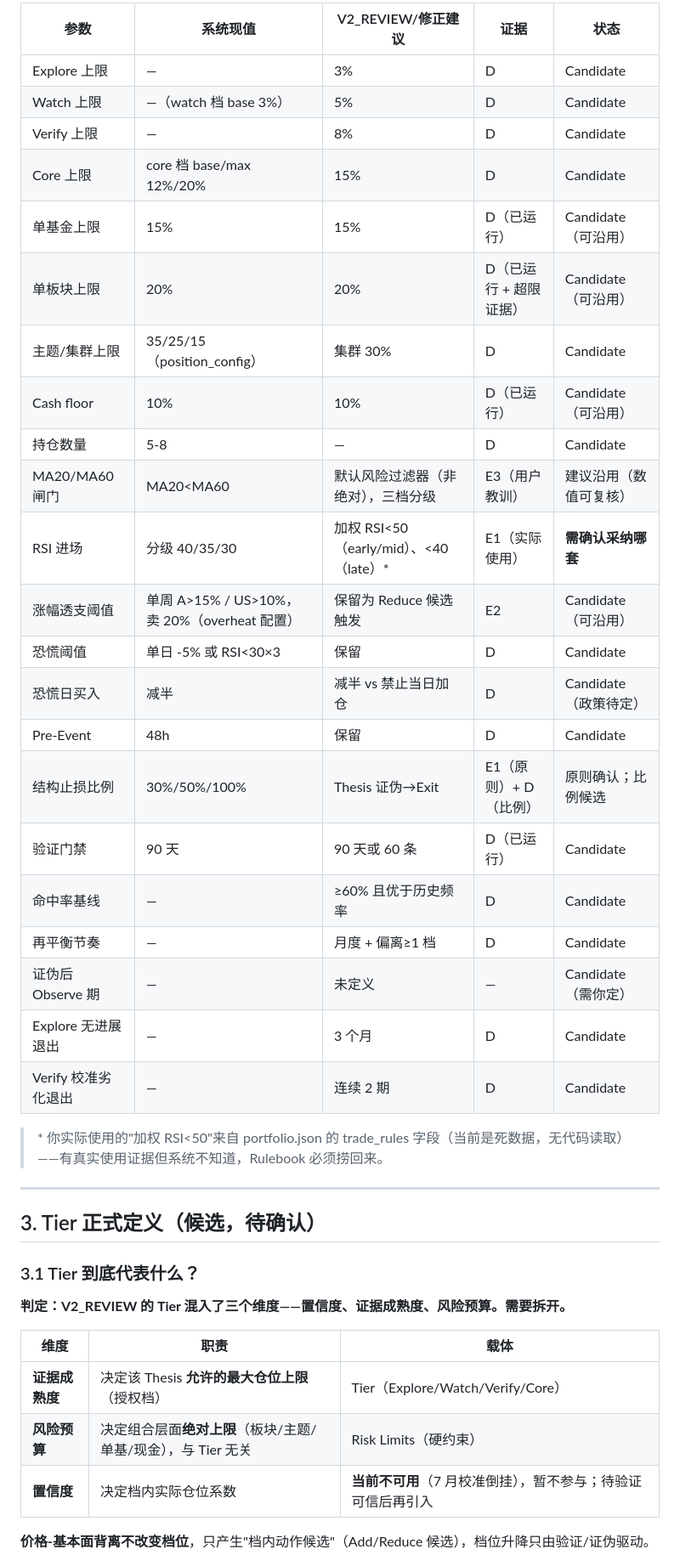
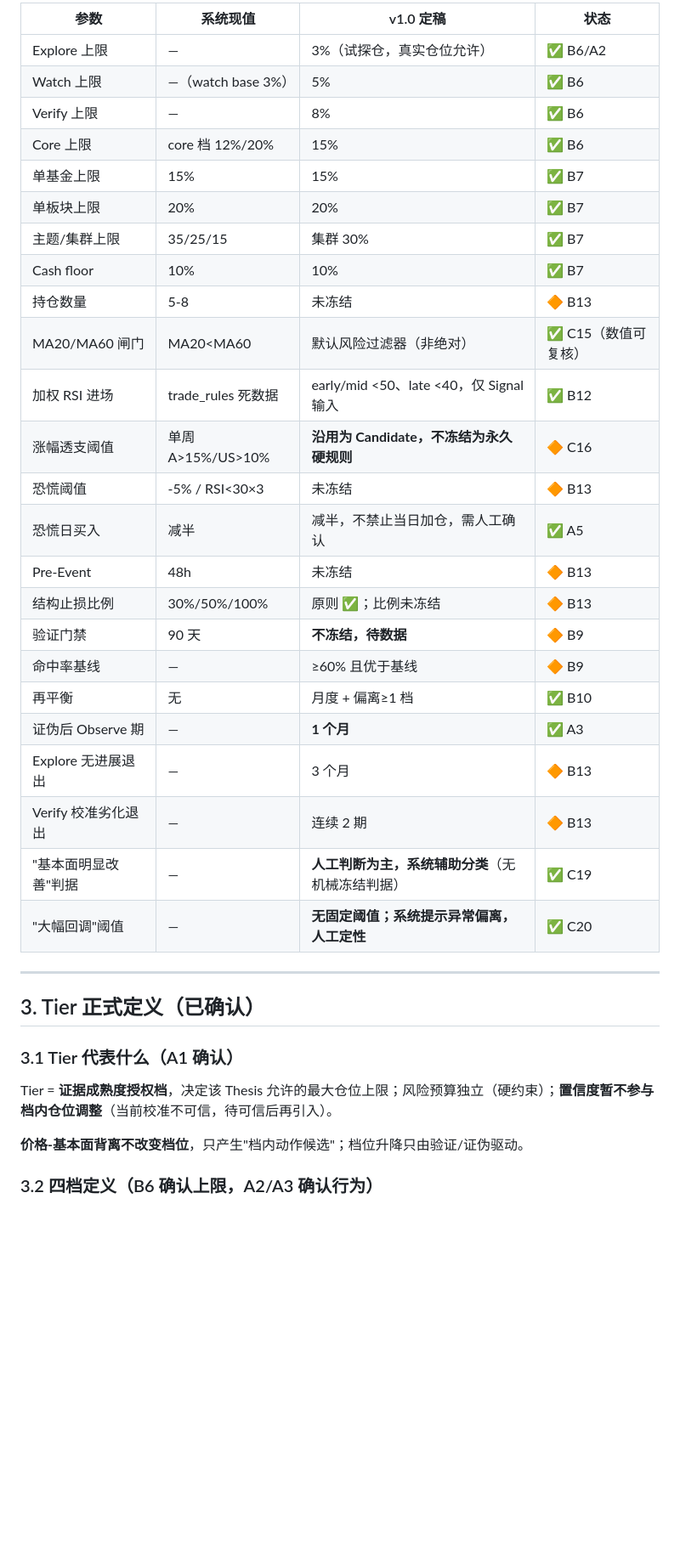
Before and after one commit to Cming592679/investment-dashboard, a Markdown page: INVESTMENT_RULEBOOK_DRAFT.md, the part around one of its changes. Shown at 85% size. GitHub-like rendering; blank space fills up the shorter version.

```diff
--- a/INVESTMENT_RULEBOOK_DRAFT.md
+++ b/INVESTMENT_RULEBOOK_DRAFT.md
@@ -75,44 +77,40 @@
 
-| 参数 | 系统现值 | V2_REVIEW/修正建议 | 证据 | 状态 |
-|---|---|---|---|---|
-| Explore 上限 | — | 3% | D | Candidate |
-| Watch 上限 | —（watch 档 base 3%） | 5% | D | Candidate |
-| Verify 上限 | — | 8% | D | Candidate |
-| Core 上限 | core 档 base/max 12%/20% | 15% | D | Candidate |
-| 单基金上限 | 15% | 15% | D（已运行） | Candidate（可沿用） |
-| 单板块上限 | 20% | 20% | D（已运行 + 超限证据） | Candidate（可沿用） |
-| 主题/集群上限 | 35/25/15（position_config） | 集群 30% | D | Candidate |
-| Cash floor | 10% | 10% | D（已运行） | Candidate（可沿用） |
-| 持仓数量 | 5-8 | — | D | Candidate |
-| MA20/MA60 闸门 | MA20<MA60 | 默认风险过滤器（非绝对），三档分级 | E3（用户教训） | 建议沿用（数值可复核） |
-| RSI 进场 | 分级 40/35/30 | 加权 RSI<50（early/mid）、<40（late）* | E1（实际使用） | **需确认采纳哪套** |
-| 涨幅透支阈值 | 单周 A>15% / US>10%，卖 20%（overheat 配置） | 保留为 Reduce 候选触发 | E2 | Candidate（可沿用） |
-| 恐慌阈值 | 单日 -5% 或 RSI<30×3 | 保留 | D | Candidate |
-| 恐慌日买入 | 减半 | 减半 vs 禁止当日加仓 | D | Candidate（政策待定） |
-| Pre-Event | 48h | 保留 | D | Candidate |
-| 结构止损比例 | 30%/50%/100% | Thesis 证伪→Exit | E1（原则）+ D（比例） | 原则确认；比例候选 |
-| 验证门禁 | 90 天 | 90 天或 60 条 | D（已运行） | Candidate |
-| 命中率基线 | — | ≥60% 且优于历史频率 | D | Candidate |
-| 再平衡节奏 | — | 月度 + 偏离≥1 档 | D | Candidate |
-| 证伪后 Observe 期 | — | 未定义 | — | Candidate（需你定） |
-| Explore 无进展退出 | — | 3 个月 | D | Candidate |
-| Verify 校准劣化退出 | — | 连续 2 期 | D | Candidate |
-
-> \* 你实际使用的"加权 RSI<50"来自 portfolio.json 的 trade_rules 字段（当前是死数据，无代码读取）——有真实使用证据但系统不知道，Rulebook 必须捞回来。
+| 参数 | 系统现值 | v1.0 定稿 | 状态 |
+|---|---|---|---|
+| Explore 上限 | — | 3%（试探仓，真实仓位允许） | ✅ B6/A2 |
+| Watch 上限 | —（watch base 3%） | 5% | ✅ B6 |
+| Verify 上限 | — | 8% | ✅ B6 |
+| Core 上限 | core 档 12%/20% | 15% | ✅ B6 |
+| 单基金上限 | 15% | 15% | ✅ B7 |
+| 单板块上限 | 20% | 20% | ✅ B7 |
+| 主题/集群上限 | 35/25/15 | 集群 30% | ✅ B7 |
+| Cash floor | 10% | 10% | ✅ B7 |
+| 持仓数量 | 5-8 | 未冻结 | 🔶 B13 |
+| MA20/MA60 闸门 | MA20<MA60 | 默认风险过滤器（非绝对） | ✅ C15（数值可复核） |
+| 加权 RSI 进场 | trade_rules 死数据 | early/mid <50、late <40，仅 Signal 输入 | ✅ B12 |
+| 涨幅透支阈值 | 单周 A>15%/US>10% | **沿用为 Candidate，不冻结为永久硬规则** | 🔶 C16 |
+| 恐慌阈值 | -5% / RSI<30×3 | 未冻结 | 🔶 B13 |
+| 恐慌日买入 | 减半 | 减半，不禁止当日加仓，需人工确认 | ✅ A5 |
+| Pre-Event | 48h | 未冻结 | 🔶 B13 |
+| 结构止损比例 | 30%/50%/100% | 原则 ✅；比例未冻结 | 🔶 B13 |
+| 验证门禁 | 90 天 | **不冻结，待数据** | 🔶 B9 |
+| 命中率基线 | — | ≥60% 且优于基线 | 🔶 B9 |
+| 再平衡 | 无 | 月度 + 偏离≥1 档 | ✅ B10 |
+| 证伪后 Observe 期 | — | **1 个月** | ✅ A3 |
+| Explore 无进展退出 | — | 3 个月 | 🔶 B13 |
+| Verify 校准劣化退出 | — | 连续 2 期 | 🔶 B13 |
+| "基本面明显改善"判据 | — | **人工判断为主，系统辅助分类**（无机械冻结判据） | ✅ C19 |
+| "大幅回调"阈值 | — | **无固定阈值；系统提示异常偏离，人工定性** | ✅ C20 |
 
 ---
 
-## 3. Tier 正式定义（候选，待确认）
+## 3. Tier 正式定义（已确认）
 
-### 3.1 Tier 到底代表什么？
+### 3.1 Tier 代表什么（A1 确认）
 
-**判定：V2_REVIEW 的 Tier 混入了三个维度——置信度、证据成熟度、风险预算。需要拆开。**
+Tier = **证据成熟度授权档**，决定该 Thesis 允许的最大仓位上限；风险预算独立（硬约束）；**置信度暂不参与档内仓位调整**（当前校准不可信，待可信后再引入）。
 
-| 维度 | 职责 | 载体 |
-|---|---|---|
-| **证据成熟度** | 决定该 Thesis **允许的最大仓位上限**（授权档） | Tier（Explore/Watch/Verify/Core） |
-| **风险预算** | 决定组合层面**绝对上限**（板块/主题/单基/现金），与 Tier 无关 | Risk Limits（硬约束） |
-| **置信度** | 决定档内实际仓位系数 | **当前不可用**（7 月校准倒挂），暂不参与；待验证可信后再引入 |
+**价格-基本面背离不改变档位**，只产生"档内动作候选"；档位升降只由验证/证伪驱动。
 
-**价格-基本面背离不改变档位**，只产生"档内动作候选"（Add/Reduce 候选），档位升降只由验证/证伪驱动。
+### 3.2 四档定义（B6 确认上限，A2/A3 确认行为）
 
```
Also changed, not shown: other parts of INVESTMENT_RULEBOOK_DRAFT.md (+211 -214 lines).
